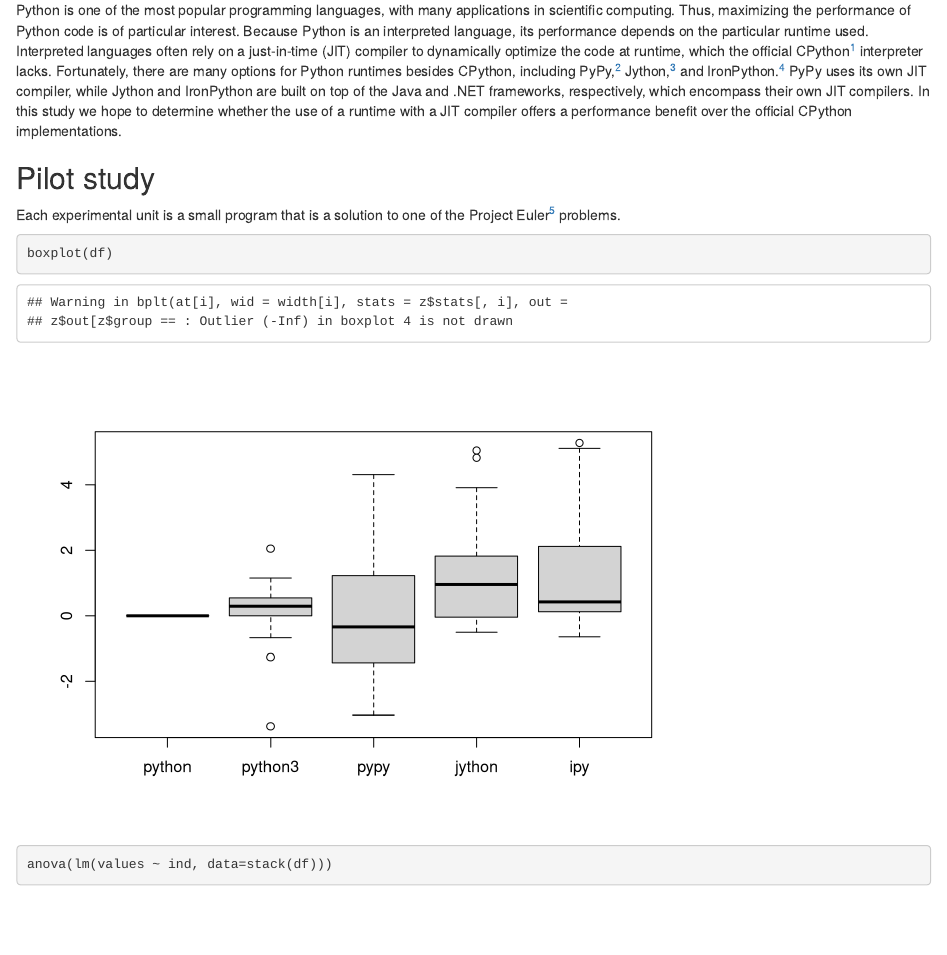
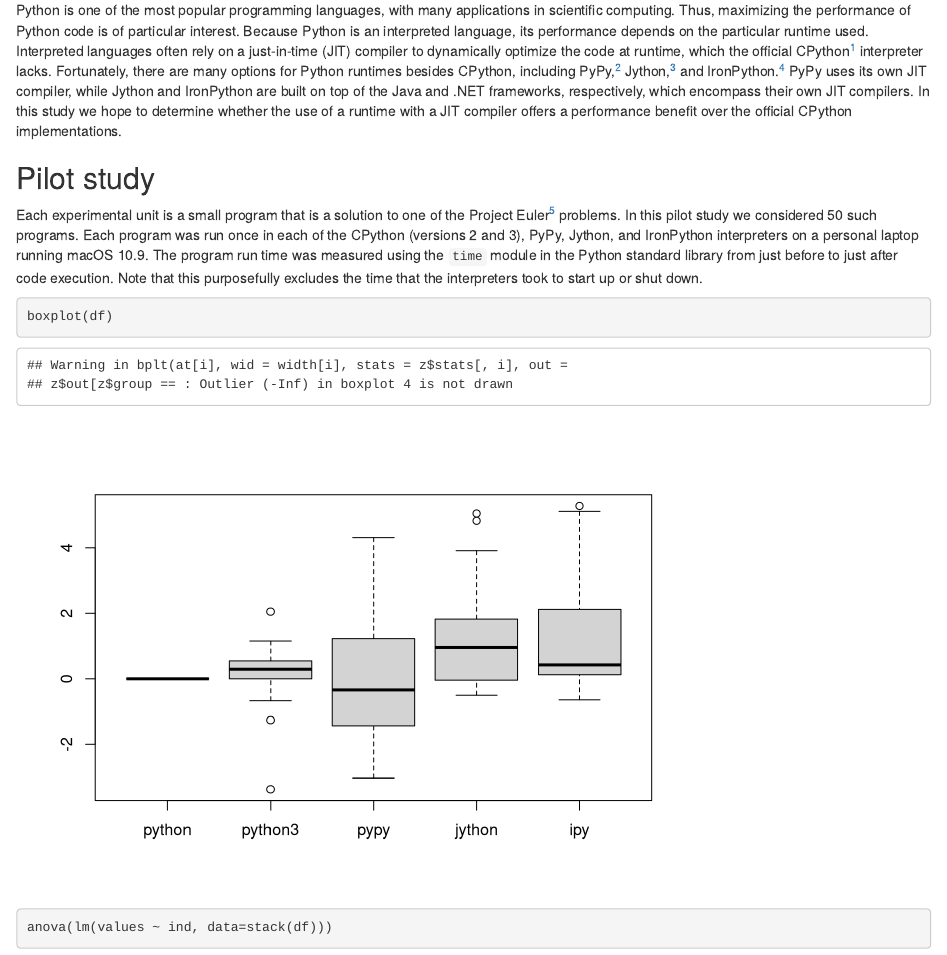
Before and after one commit to armanbilge/stat502-project, an R Markdown document (proposal.Rmd): the page in a window 1100 px wide, from 180 px down. Rendered offline with R 4.5, knitr and Pandoc, with nearby package versions; some code elsewhere in the file could not run offline.

Commit message:
Write methods

````diff
--- a/proposal.Rmd
+++ b/proposal.Rmd
@@ -23,6 +23,10 @@ In this study we hope to determine whether the use of a runtime with a JIT compi
 ## Pilot study
 
 Each experimental unit is a small program that is a solution to one of the Project Euler^[https://projecteuler.net/] problems.
+In this pilot study we considered 50 such programs.
+Each program was run once in each of the CPython (versions 2 and 3), PyPy, Jython, and IronPython interpreters on a personal laptop running macOS 10.9.
+The program run time was measured using the `time` module in the Python standard library from just before to just after code execution.
+Note that this purposefully excludes the time that the interpreters took to start up or shut down.
 
 ```{r, dev='pdf', fig.cap=''}
 boxplot(df)
````
